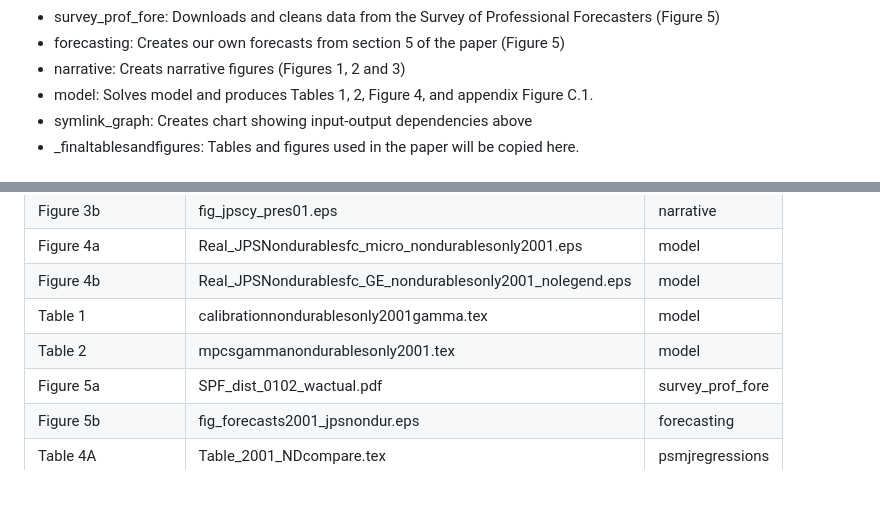
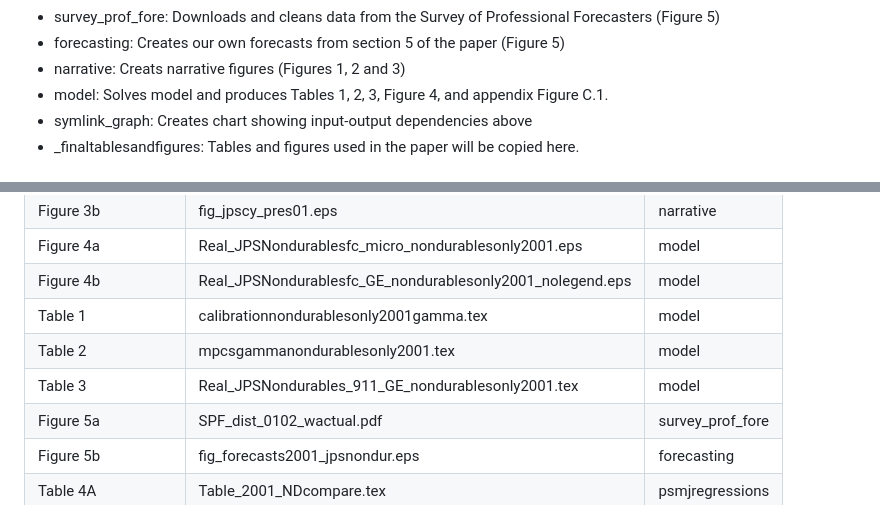
Before and after one commit to johanneswieland/MPC2001, a Markdown page: README.md, 2 parts joined by grey strips. GitHub-like rendering.

Commit message:
add table 3

```diff
--- a/README.md
+++ b/README.md
@@ -78,7 +78,7 @@ The `makefile` in the main folder shows the order of execution of the subfolders
  - survey_prof_fore: Downloads and cleans data from the Survey of Professional Forecasters (Figure 5)
  - forecasting: Creates our own forecasts from section 5 of the paper (Figure 5)
  - narrative: Creats narrative figures (Figures 1, 2 and 3)
- - model: Solves model and produces Tables 1, 2, Figure 4, and appendix  Figure C.1.
+ - model: Solves model and produces Tables 1, 2, 3, Figure 4, and appendix  Figure C.1.
  - symlink_graph: Creates chart showing input-output dependencies above
  - _finaltablesandfigures: Tables and figures used in the paper will be copied here.
 
@@ -98,6 +98,7 @@ The following table lists which figure is generated by which final task. One can
 | Figure 4b    | Real_JPSNondurablesfc_GE_nondurablesonly2001_nolegend.eps | model          |
 | Table 1      | calibrationnondurablesonly2001gamma.tex               | model            |
 | Table 2      | mpcsgammanondurablesonly2001.tex                      | model            |
+| Table 3      | Real_JPSNondurables_911_GE_nondurablesonly2001.tex                      | model            |
 | Figure 5a    | SPF_dist_0102_wactual.pdf                             | survey_prof_fore |
 | Figure 5b    | fig_forecasts2001_jpsnondur.eps                        | forecasting      |
 | Table 4A     | Table_2001_NDcompare.tex                              | psmjregressions  |
```
